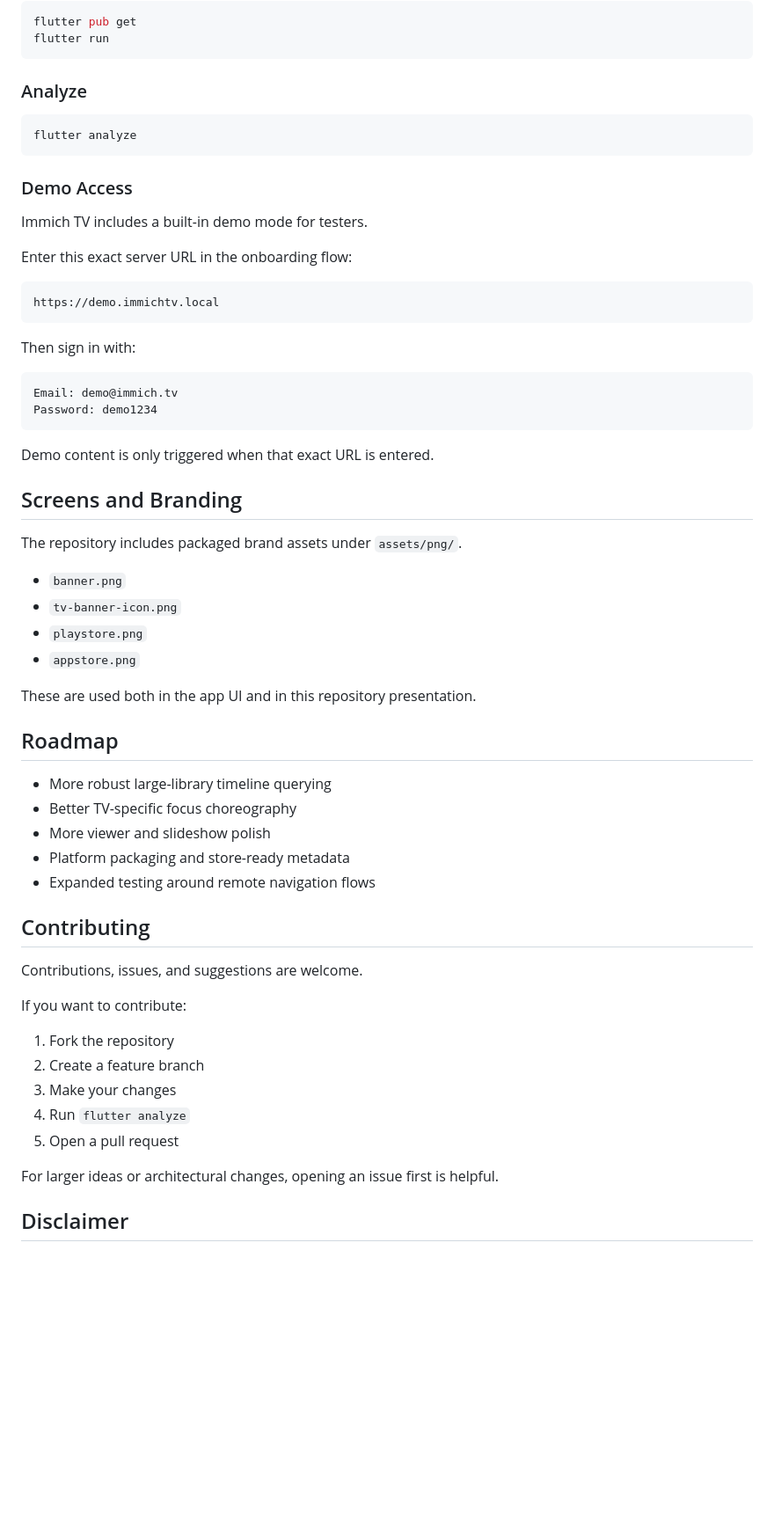
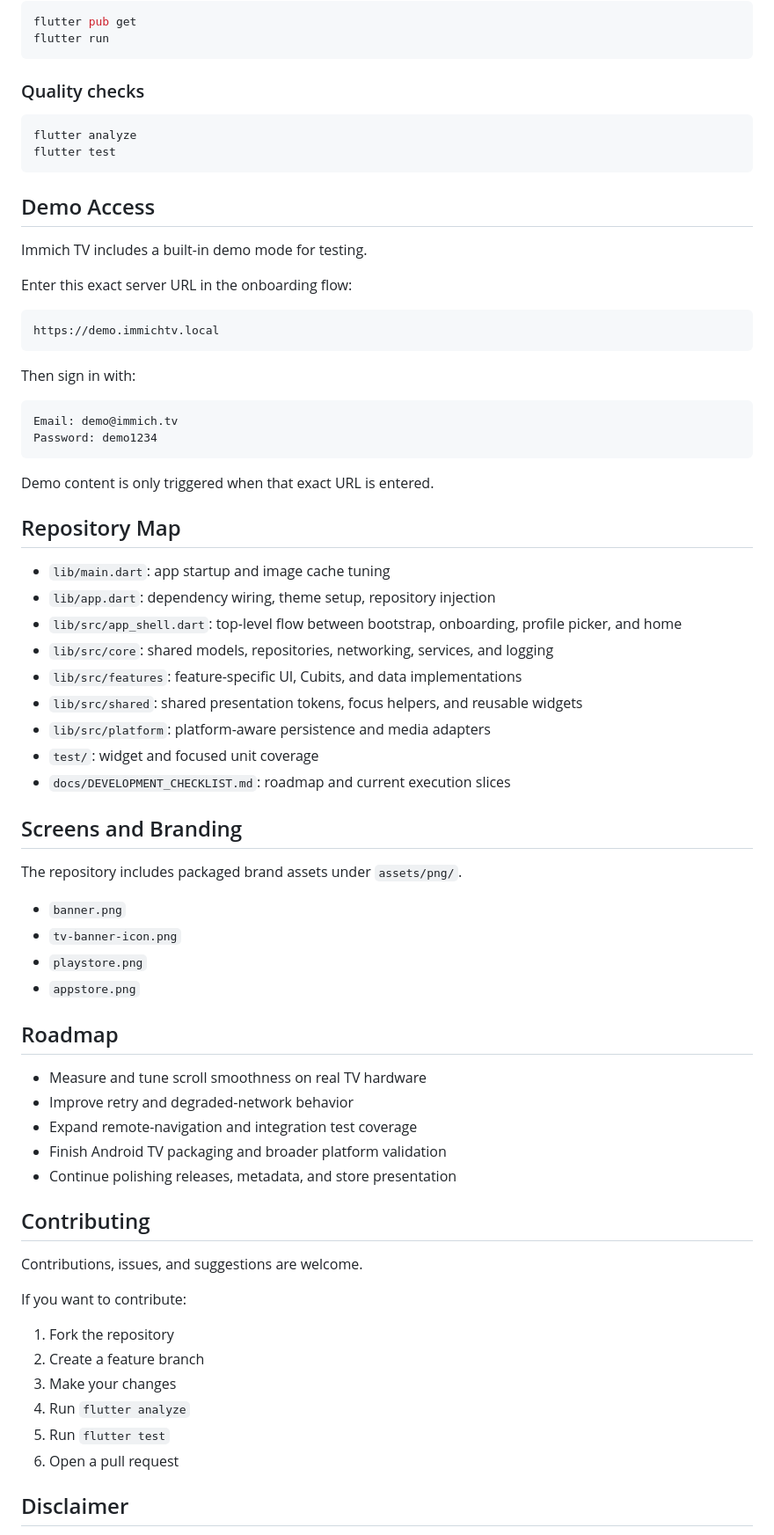
Before and after one commit to havealoha/immich-tv, a Markdown page: README.md, the part around one of its changes. Shown at 88% size. Rendered like a GitHub page; blank space fills up the shorter version.

````diff
--- a/README.md
+++ b/README.md
@@ -72,15 +84,16 @@ flutter pub get
 flutter run
 ```
 
-### Analyze
+### Quality checks
 
 ```bash
 flutter analyze
+flutter test
 ```
 
-### Demo Access
+## Demo Access
 
-Immich TV includes a built-in demo mode for testers.
+Immich TV includes a built-in demo mode for testing.
 
 Enter this exact server URL in the onboarding flow:
 
@@ -97,6 +110,18 @@ Password: demo1234
 
 Demo content is only triggered when that exact URL is entered.
 
+## Repository Map
+
+- `lib/main.dart`: app startup and image cache tuning
+- `lib/app.dart`: dependency wiring, theme setup, repository injection
+- `lib/src/app_shell.dart`: top-level flow between bootstrap, onboarding, profile picker, and home
+- `lib/src/core`: shared models, repositories, networking, services, and logging
+- `lib/src/features`: feature-specific UI, Cubits, and data implementations
+- `lib/src/shared`: shared presentation tokens, focus helpers, and reusable widgets
+- `lib/src/platform`: platform-aware persistence and media adapters
+- `test/`: widget and focused unit coverage
+- `docs/DEVELOPMENT_CHECKLIST.md`: roadmap and current execution slices
+
 ## Screens and Branding
 
 The repository includes packaged brand assets under `assets/png/`.
@@ -106,15 +131,13 @@ The repository includes packaged brand assets under `assets/png/`.
 - `playstore.png`
 - `appstore.png`
 
-These are used both in the app UI and in this repository presentation.
-
 ## Roadmap
 
-- More robust large-library timeline querying
-- Better TV-specific focus choreography
-- More viewer and slideshow polish
-- Platform packaging and store-ready metadata
-- Expanded testing around remote navigation flows
+- Measure and tune scroll smoothness on real TV hardware
+- Improve retry and degraded-network behavior
+- Expand remote-navigation and integration test coverage
+- Finish Android TV packaging and broader platform validation
+- Continue polishing releases, metadata, and store presentation
 
 ## Contributing
 
@@ -126,9 +149,8 @@ If you want to contribute:
 2. Create a feature branch
 3. Make your changes
 4. Run `flutter analyze`
-5. Open a pull request
-
-For larger ideas or architectural changes, opening an issue first is helpful.
+5. Run `flutter test`
+6. Open a pull request
 
 ## Disclaimer
 
````
Also changed, not shown: other parts of README.md (+34 -22 lines).
